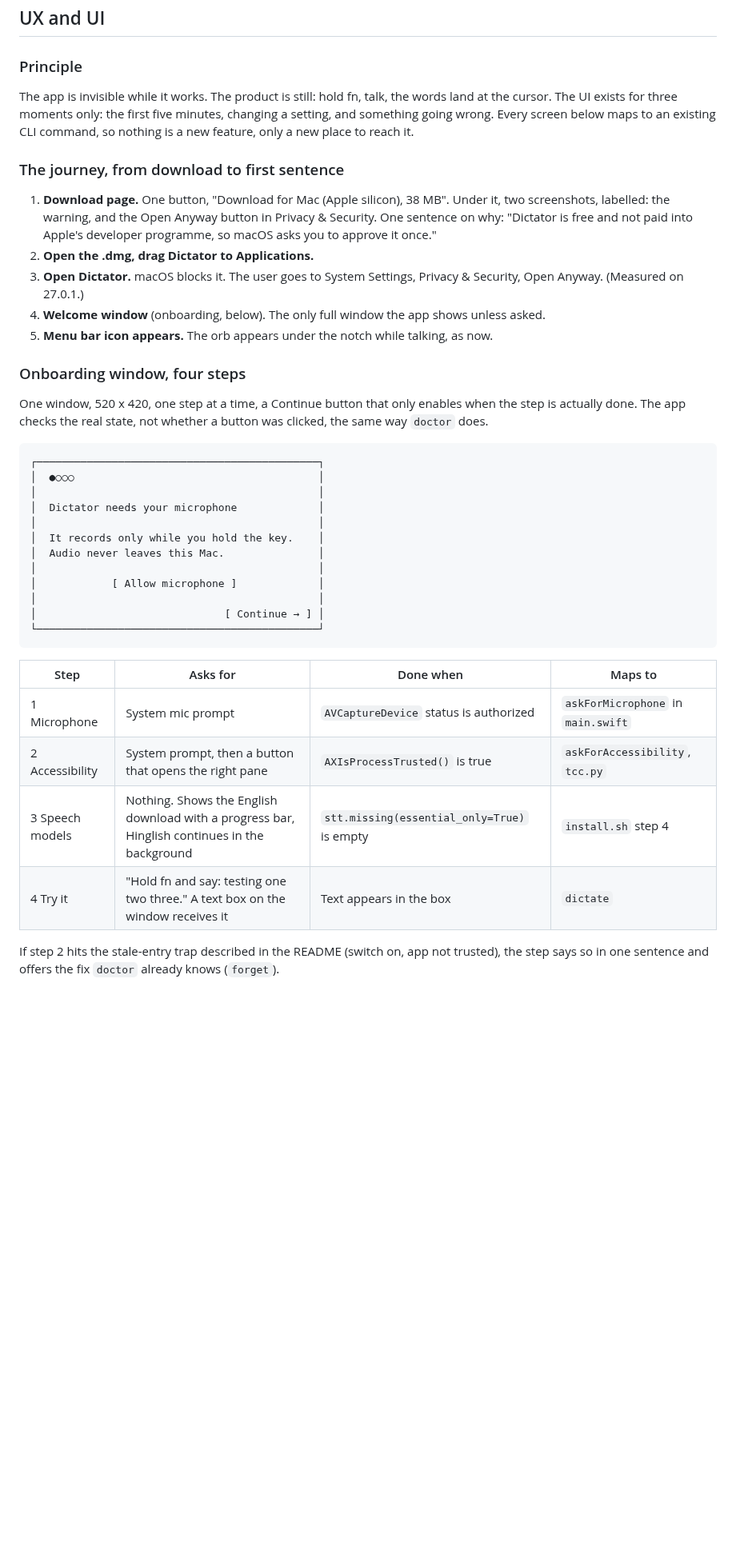
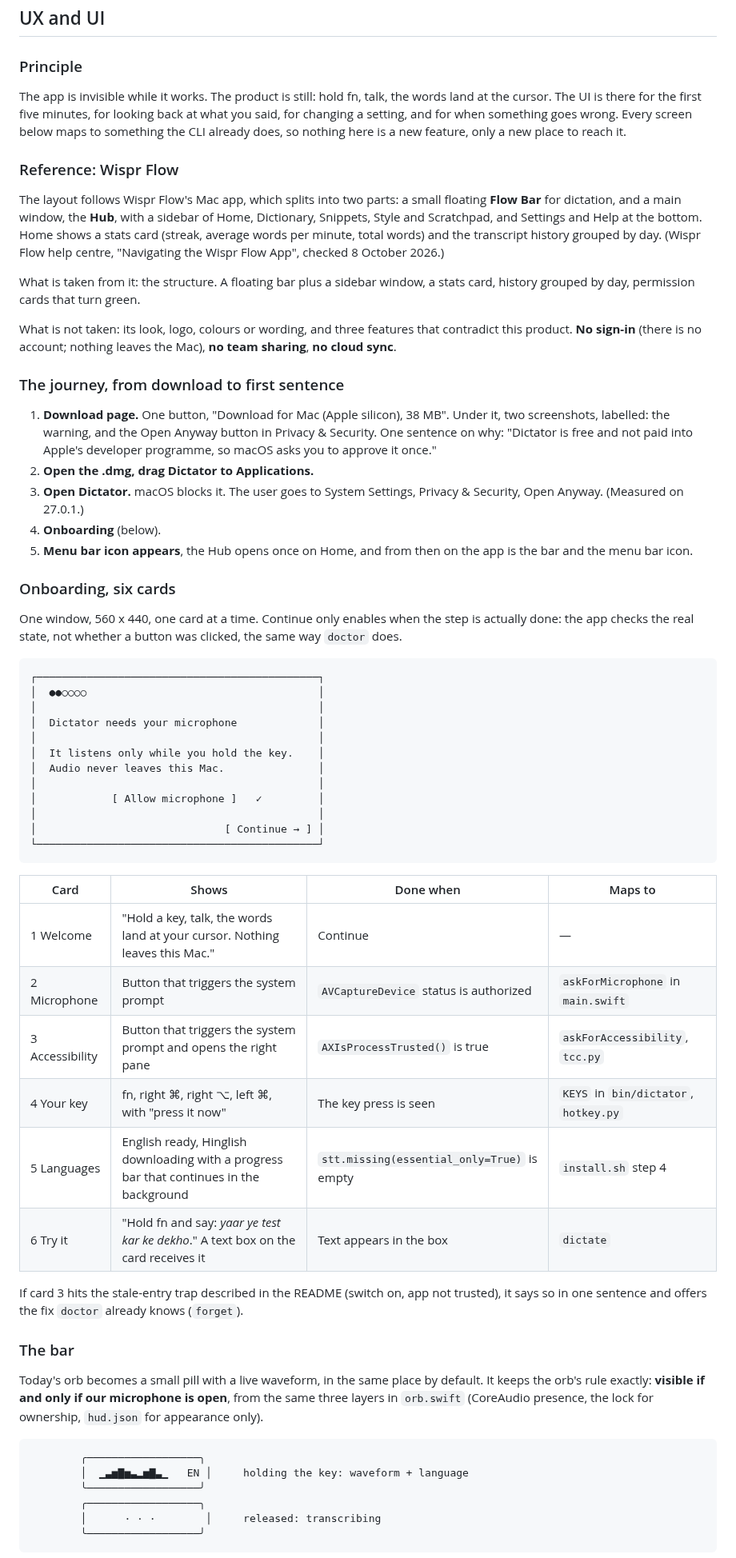
Before and after one commit to KrishOjha1810/dictator, a Markdown page: docs/implementation.md, the part around one of its changes. Shown at 80% size. Rendered like a GitHub page; blank space fills up the shorter version.

````diff
--- a/docs/implementation.md
+++ b/docs/implementation.md
@@ -130,10 +130,26 @@ source, and for the maintainer.
 ### Principle
 
 The app is invisible while it works. The product is still: hold fn, talk,
-the words land at the cursor. The UI exists for three moments only: the first
-five minutes, changing a setting, and something going wrong. Every screen
-below maps to an existing CLI command, so nothing is a new feature, only a
-new place to reach it.
+the words land at the cursor. The UI is there for the first five minutes, for
+looking back at what you said, for changing a setting, and for when something
+goes wrong. Every screen below maps to something the CLI already does, so
+nothing here is a new feature, only a new place to reach it.
+
+### Reference: Wispr Flow
+
+The layout follows Wispr Flow's Mac app, which splits into two parts: a small
+floating **Flow Bar** for dictation, and a main window, the **Hub**, with a
+sidebar of Home, Dictionary, Snippets, Style and Scratchpad, and Settings and
+Help at the bottom. Home shows a stats card (streak, average words per minute,
+total words) and the transcript history grouped by day. (Wispr Flow help
+centre, "Navigating the Wispr Flow App", checked 8 October 2026.)
+
+What is taken from it: the structure. A floating bar plus a sidebar window, a
+stats card, history grouped by day, permission cards that turn green.
+
+What is not taken: its look, logo, colours or wording, and three features
+that contradict this product. **No sign-in** (there is no account; nothing
+leaves the Mac), **no team sharing**, **no cloud sync**.
 
 ### The journey, from download to first sentence
 
@@ -145,39 +161,57 @@ new place to reach it.
 2. **Open the .dmg, drag Dictator to Applications.**
 3. **Open Dictator.** macOS blocks it. The user goes to System Settings,
    Privacy & Security, Open Anyway. (Measured on 27.0.1.)
-4. **Welcome window** (onboarding, below). The only full window the app shows
-   unless asked.
-5. **Menu bar icon appears.** The orb appears under the notch while talking,
-   as now.
+4. **Onboarding** (below).
+5. **Menu bar icon appears**, the Hub opens once on Home, and from then on the
+   app is the bar and the menu bar icon.
 
-### Onboarding window, four steps
+### Onboarding, six cards
 
-One window, 520 x 420, one step at a time, a Continue button that only
-enables when the step is actually done. The app checks the real state, not
-whether a button was clicked, the same way `doctor` does.
+One window, 560 x 440, one card at a time. Continue only enables when the
+step is actually done: the app checks the real state, not whether a button
+was clicked, the same way `doctor` does.
 
 ```
 ┌─────────────────────────────────────────────┐
-│  ●○○○                                       │
+│  ●●○○○○                                     │
 │                                             │
 │  Dictator needs your microphone             │
 │                                             │
-│  It records only while you hold the key.    │
+│  It listens only while you hold the key.    │
 │  Audio never leaves this Mac.               │
 │                                             │
-│            [ Allow microphone ]             │
+│            [ Allow microphone ]   ✓         │
 │                                             │
 │                              [ Continue → ] │
 └─────────────────────────────────────────────┘
 ```
 
-| Step | Asks for | Done when | Maps to |
+| Card | Shows | Done when | Maps to |
 |---|---|---|---|
-| 1 Microphone | System mic prompt | `AVCaptureDevice` status is authorized | `askForMicrophone` in `main.swift` |
-| 2 Accessibility | System prompt, then a button that opens the right pane | `AXIsProcessTrusted()` is true | `askForAccessibility`, `tcc.py` |
-| 3 Speech models | Nothing. Shows the English download with a progress bar, Hinglish continues in the background | `stt.missing(essential_only=True)` is empty | `install.sh` step 4 |
-| 4 Try it | "Hold fn and say: testing one two three." A text box on the window receives it | Text appears in the box | `dictate` |
+| 1 Welcome | "Hold a key, talk, the words land at your cursor. Nothing leaves this Mac." | Continue | — |
+| 2 Microphone | Button that triggers the system prompt | `AVCaptureDevice` status is authorized | `askForMicrophone` in `main.swift` |
+| 3 Accessibility | Button that triggers the system prompt and opens the right pane | `AXIsProcessTrusted()` is true | `askForAccessibility`, `tcc.py` |
+| 4 Your key | fn, right ⌘, right ⌥, left ⌘, with "press it now" | The key press is seen | `KEYS` in `bin/dictator`, `hotkey.py` |
+| 5 Languages | English ready, Hinglish downloading with a progress bar that continues in the background | `stt.missing(essential_only=True)` is empty | `install.sh` step 4 |
+| 6 Try it | "Hold fn and say: *yaar ye test kar ke dekho*." A text box on the card receives it | Text appears in the box | `dictate` |
 
-If step 2 hits the stale-entry trap described in the README (switch on, app
-not trusted), the step says so in one sentence and offers the fix `doctor`
-already knows (`forget`).
+If card 3 hits the stale-entry trap described in the README (switch on, app
+not trusted), it says so in one sentence and offers the fix `doctor` already
+knows (`forget`).
+
+### The bar
+
+Today's orb becomes a small pill with a live waveform, in the same place by
+default. It keeps the orb's rule exactly: **visible if and only if our
+microphone is open**, from the same three layers in `orb.swift` (CoreAudio
+presence, the lock for ownership, `hud.json` for appearance only).
+
+```
+        ╭──────────────────╮
+        │  ▁▃▅▇▅▃▂▅▇▃▁   EN │     holding the key: waveform + language
+        ╰──────────────────╯
+        ╭──────────────────╮
+        │      · · ·        │     released: transcribing
+        ╰──────────────────╯
+```
+
````
Also changed, not shown: other parts of docs/implementation.md (+95 -34 lines), docs/progress.md (added, +128 -0 lines).
